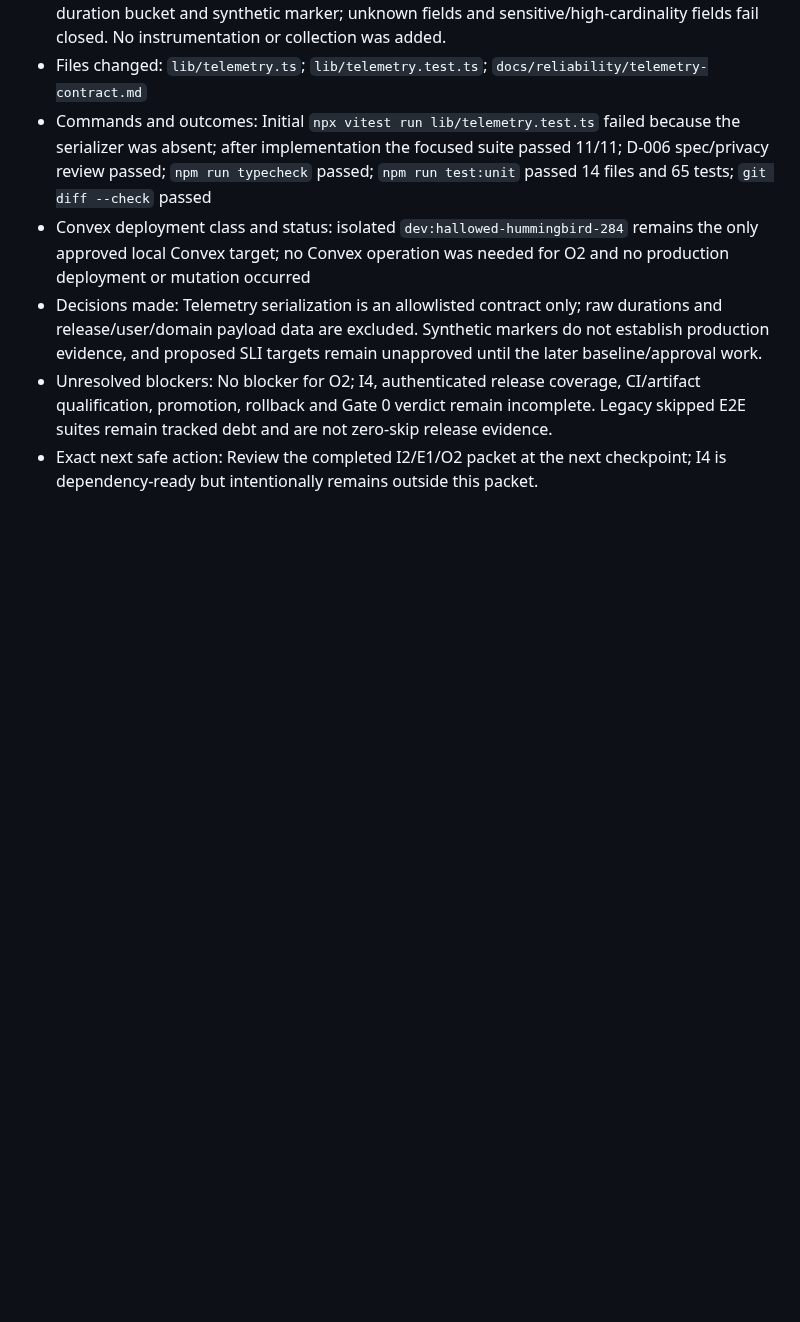
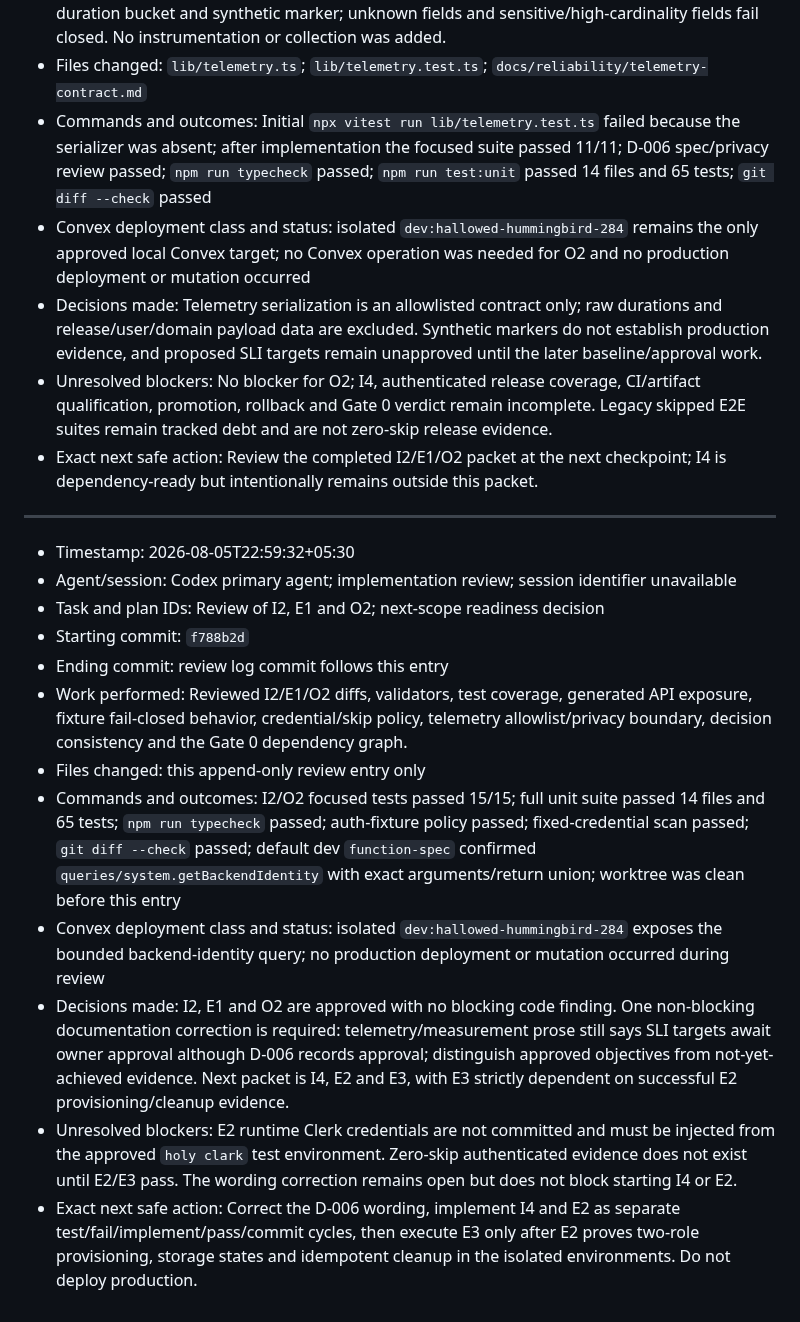
Before and after one commit to Zburgers/cb-connect, a Markdown page: docs/execution/gate-0-agent-log.md, the part around the change. GitHub-like rendering; blank space fills up the shorter version.

Commit message:
docs(reliability): review second Gate 0 packet

```diff
--- a/docs/execution/gate-0-agent-log.md
+++ b/docs/execution/gate-0-agent-log.md
@@ -159,3 +159,18 @@
 - Decisions made: Telemetry serialization is an allowlisted contract only; raw durations and release/user/domain payload data are excluded. Synthetic markers do not establish production evidence, and proposed SLI targets remain unapproved until the later baseline/approval work.
 - Unresolved blockers: No blocker for O2; I4, authenticated release coverage, CI/artifact qualification, promotion, rollback and Gate 0 verdict remain incomplete. Legacy skipped E2E suites remain tracked debt and are not zero-skip release evidence.
 - Exact next safe action: Review the completed I2/E1/O2 packet at the next checkpoint; I4 is dependency-ready but intentionally remains outside this packet.
+
+---
+
+- Timestamp: 2026-08-05T22:59:32+05:30
+- Agent/session: Codex primary agent; implementation review; session identifier unavailable
+- Task and plan IDs: Review of I2, E1 and O2; next-scope readiness decision
+- Starting commit: `f788b2d`
+- Ending commit: review log commit follows this entry
+- Work performed: Reviewed I2/E1/O2 diffs, validators, test coverage, generated API exposure, fixture fail-closed behavior, credential/skip policy, telemetry allowlist/privacy boundary, decision consistency and the Gate 0 dependency graph.
+- Files changed: this append-only review entry only
+- Commands and outcomes: I2/O2 focused tests passed 15/15; full unit suite passed 14 files and 65 tests; `npm run typecheck` passed; auth-fixture policy passed; fixed-credential scan passed; `git diff --check` passed; default dev `function-spec` confirmed `queries/system.getBackendIdentity` with exact arguments/return union; worktree was clean before this entry
+- Convex deployment class and status: isolated `dev:hallowed-hummingbird-284` exposes the bounded backend-identity query; no production deployment or mutation occurred during review
+- Decisions made: I2, E1 and O2 are approved with no blocking code finding. One non-blocking documentation correction is required: telemetry/measurement prose still says SLI targets await owner approval although D-006 records approval; distinguish approved objectives from not-yet-achieved evidence. Next packet is I4, E2 and E3, with E3 strictly dependent on successful E2 provisioning/cleanup evidence.
+- Unresolved blockers: E2 runtime Clerk credentials are not committed and must be injected from the approved `holy clark` test environment. Zero-skip authenticated evidence does not exist until E2/E3 pass. The wording correction remains open but does not block starting I4 or E2.
+- Exact next safe action: Correct the D-006 wording, implement I4 and E2 as separate test/fail/implement/pass/commit cycles, then execute E3 only after E2 proves two-role provisioning, storage states and idempotent cleanup in the isolated environments. Do not deploy production.
```
